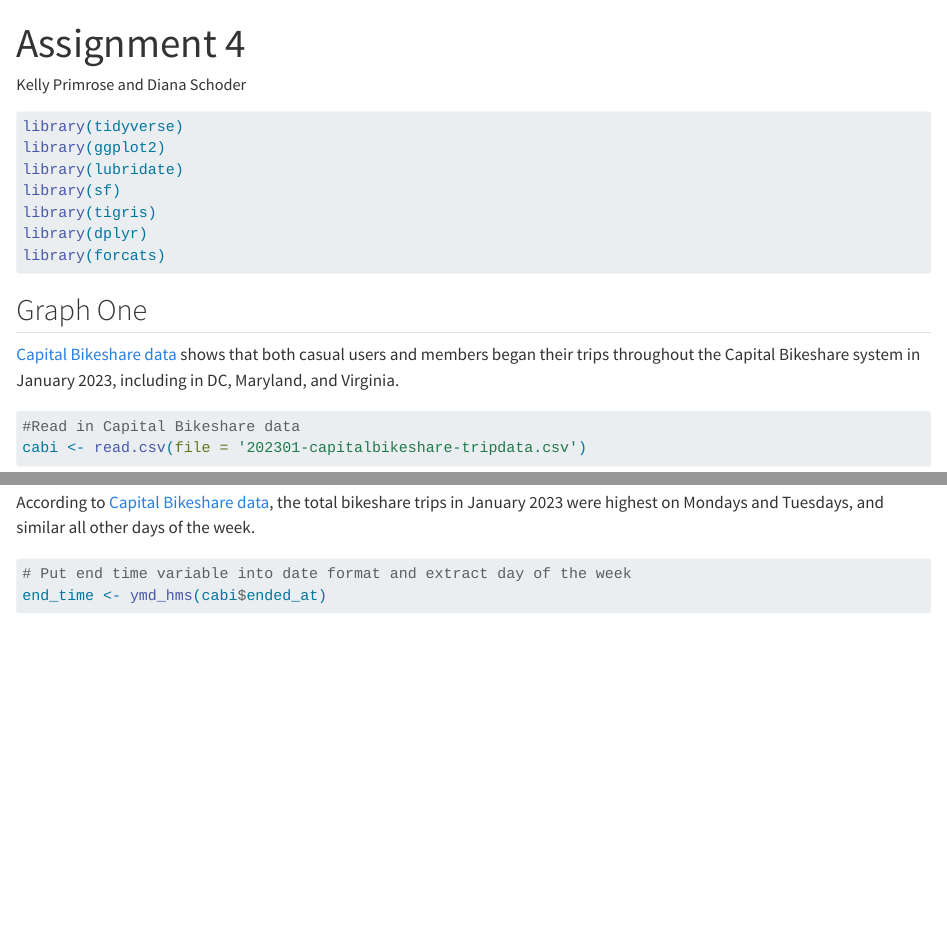
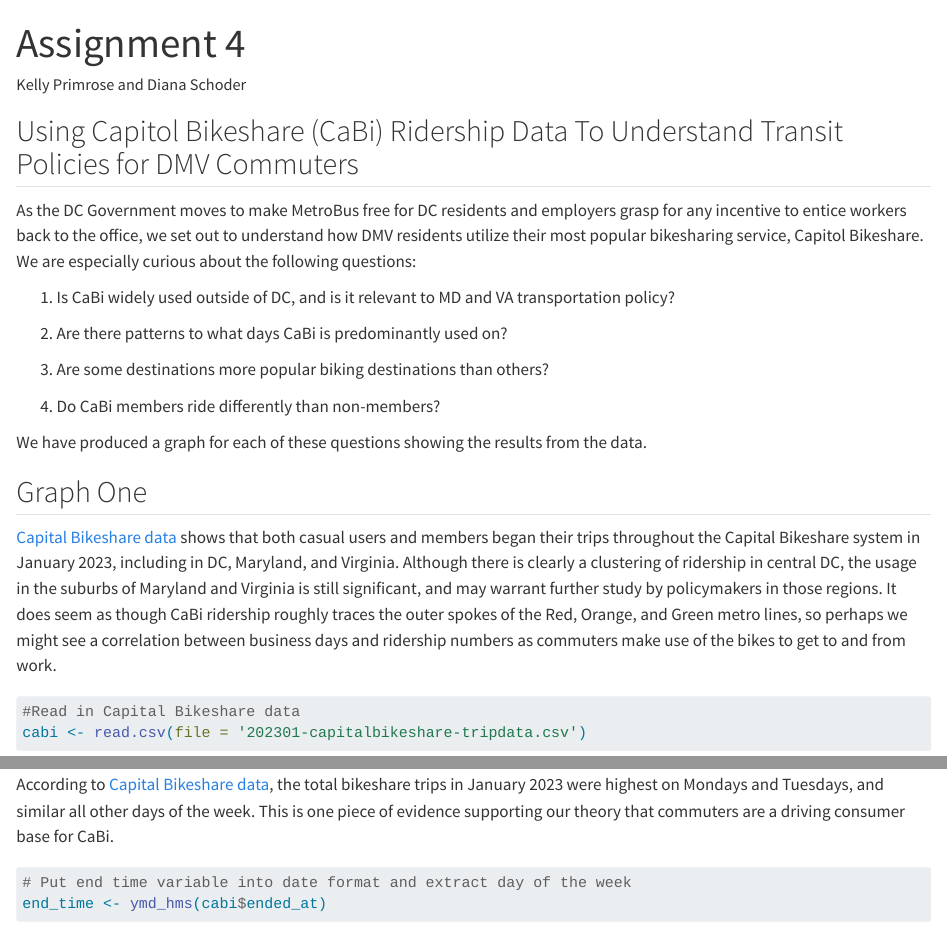
Before and after one commit to dschoder95/assignment04, a Quarto document (assignment04.qmd): the page in a window 1100 px wide, from its top, and a second part further down, joined at a grey line. Rendered offline with R 4.5, knitr and Pandoc in place of Quarto, with nearby package versions; some code elsewhere in the file could not run offline; long lines of code are wrapped.

Commit message:
new descriptions

````diff
--- a/assignment04.qmd
+++ b/assignment04.qmd
@@ -17,8 +19,22 @@
 ```
+
+## Using Capitol Bikeshare (CaBi) Ridership Data To Understand Transit Policies for DMV Commuters
+
+ As the DC Government moves to make MetroBus free for DC residents and employers grasp for any incentive to entice workers back to the office, we set out to understand how DMV residents utilize their most popular bikesharing service, Capitol Bikeshare. We are especially curious about the following questions:
+
+ 1. Is CaBi widely used outside of DC, and is it relevant to MD and VA transportation policy?
+
+ 2. Are there patterns to what days CaBi is predominantly used on?
+
+ 3. Are some destinations more popular biking destinations than others?
+
+ 4. Do CaBi members ride differently than non-members?
+
+We have produced a graph for each of these questions showing the results from the data.
 
 ## Graph One
 
-[Capital Bikeshare data](https://capitalbikeshare.com/system-data) shows that both casual users and members began their trips throughout the Capital Bikeshare system in January 2023, including in DC, Maryland, and Virginia.
+[Capital Bikeshare data](https://capitalbikeshare.com/system-data) shows that both casual users and members began their trips throughout the Capital Bikeshare system in January 2023, including in DC, Maryland, and Virginia. Although there is clearly a clustering of ridership in central DC, the usage in the suburbs of Maryland and Virginia is still significant, and may warrant further study by policymakers in those regions. It does seem as though CaBi ridership roughly traces the outer spokes of the Red, Orange, and Green metro lines, so perhaps we might see a correlation between business days and ridership numbers as commuters make use of the bikes to get to and from work.
 
 ```{r}
 
@@ -52,7 +68,7 @@
 
 ## Total Bikeshare Trips by Day of the Week
 
-According to [Capital Bikeshare data](https://capitalbikeshare.com/system-data), the total bikeshare trips in January 2023 were highest on Mondays and Tuesdays, and similar all other days of the week.
+According to [Capital Bikeshare data](https://capitalbikeshare.com/system-data), the total bikeshare trips in January 2023 were highest on Mondays and Tuesdays, and similar all other days of the week. This is one piece of evidence supporting our theory that commuters are a driving consumer base for CaBi.
 
 ```{r}
 # Put end time variable into date format and extract day of the week
````
Also changed, not shown: assignment04.qmd (17 more changed lines).
